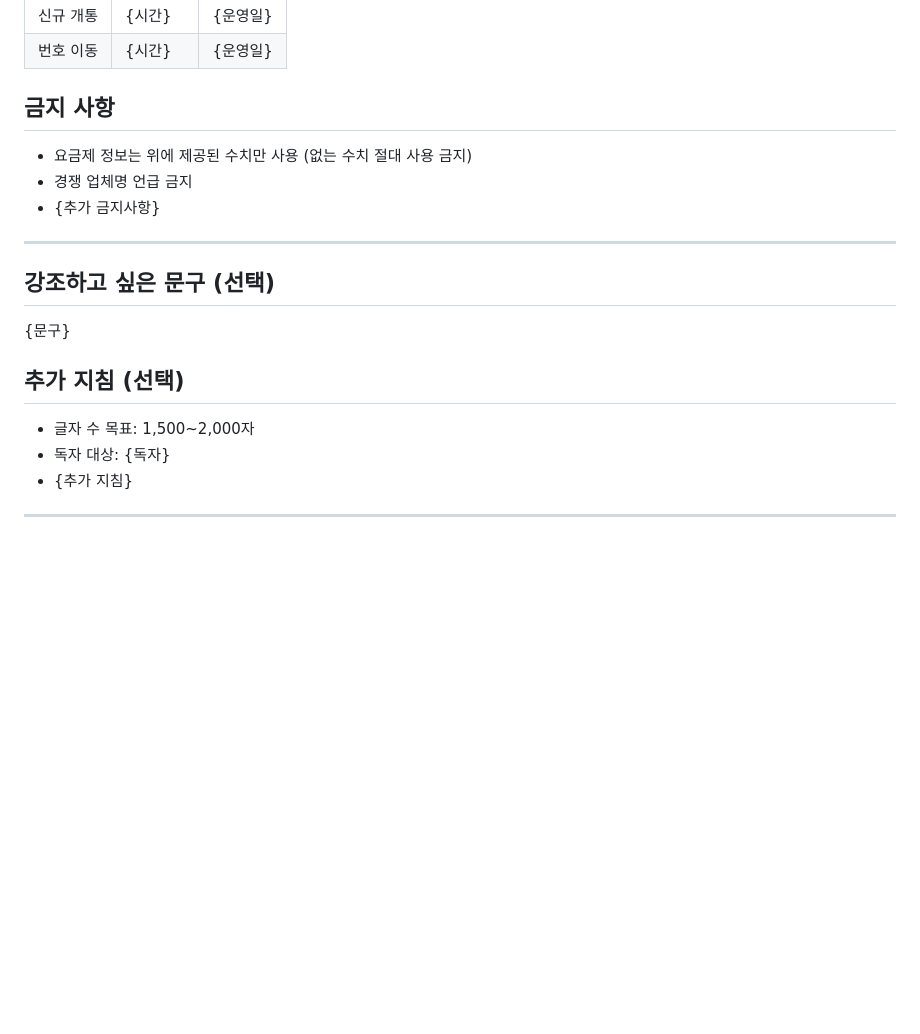
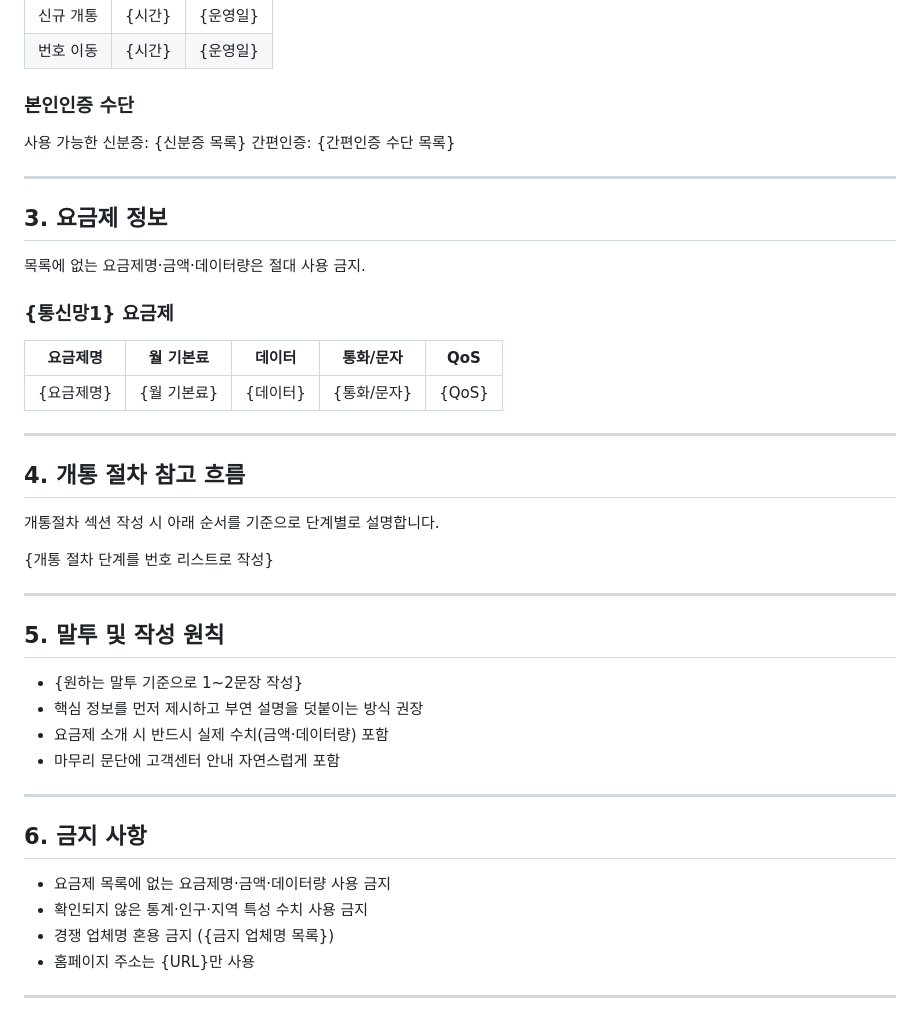
Before and after one commit to gomteng4/naver-blog-dist, a Markdown page: docs/files/guide_만들기_프롬프트.md, the part around one of its changes. Drawn GitHub-style; blank space fills up the shorter version.

```diff
--- a/docs/files/guide_만들기_프롬프트.md
+++ b/docs/files/guide_만들기_프롬프트.md
@@ -76,18 +73,46 @@
 | 신규 개통 | {시간} | {운영일} |
 | 번호 이동 | {시간} | {운영일} |
 
-## 금지 사항
-- 요금제 정보는 위에 제공된 수치만 사용 (없는 수치 절대 사용 금지)
-- 경쟁 업체명 언급 금지
-- {추가 금지사항}
+### 본인인증 수단
+
+사용 가능한 신분증: {신분증 목록}
+간편인증: {간편인증 수단 목록}
 
 ---
 
-## 강조하고 싶은 문구 (선택)
-{문구}
+## 3. 요금제 정보
 
-## 추가 지침 (선택)
-- 글자 수 목표: 1,500~2,000자
-- 독자 대상: {독자}
-- {추가 지침}
+목록에 없는 요금제명·금액·데이터량은 절대 사용 금지.
+
+### {통신망1} 요금제
+
+| 요금제명 | 월 기본료 | 데이터 | 통화/문자 | QoS |
+|----------|-----------|--------|-----------|-----|
+| {요금제명} | {월 기본료} | {데이터} | {통화/문자} | {QoS} |
+
 ---
+
+## 4. 개통 절차 참고 흐름
+
+개통절차 섹션 작성 시 아래 순서를 기준으로 단계별로 설명합니다.
+
+{개통 절차 단계를 번호 리스트로 작성}
+
+---
+
+## 5. 말투 및 작성 원칙
+
+- {원하는 말투 기준으로 1~2문장 작성}
+- 핵심 정보를 먼저 제시하고 부연 설명을 덧붙이는 방식 권장
+- 요금제 소개 시 반드시 실제 수치(금액·데이터량) 포함
+- 마무리 문단에 고객센터 안내 자연스럽게 포함
+
+---
+
+## 6. 금지 사항
+
+- 요금제 목록에 없는 요금제명·금액·데이터량 사용 금지
+- 확인되지 않은 통계·인구·지역 특성 수치 사용 금지
+- 경쟁 업체명 혼용 금지 ({금지 업체명 목록})
+- 홈페이지 주소는 {URL}만 사용
+---
```
Also changed, not shown: other parts of docs/files/guide_만들기_프롬프트.md (+26 -29 lines).
